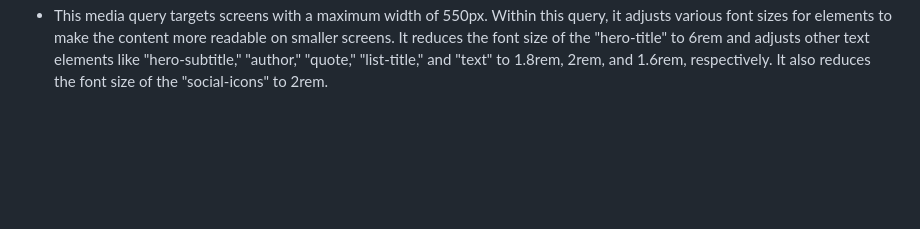
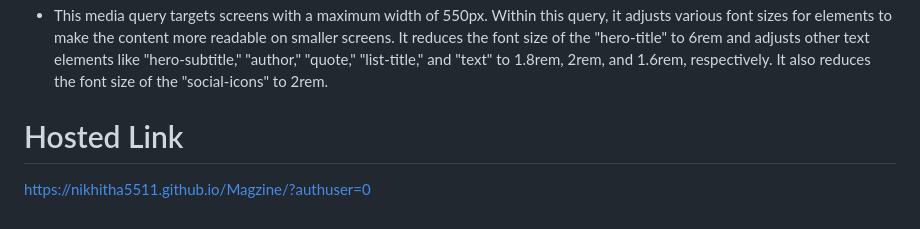
Before and after one commit to Nikhitha5511/Magzine, a Markdown page: README.md, the part around the change. Rendered like a GitHub page; blank space fills up the shorter version.

```diff
--- a/README.md
+++ b/README.md
@@ -129,3 +129,6 @@ Within this query, it adjusts the grid layout of elements with the class "text-w
 Within this query, it adjusts various font sizes for elements to make the content more readable on smaller screens.
 It reduces the font size of the "hero-title" to 6rem and adjusts other text elements like "hero-subtitle," "author," "quote," "list-title," and "text" to 1.8rem, 2rem, and 1.6rem, respectively.
 It also reduces the font size of the "social-icons" to 2rem.
+
+# Hosted Link
+https://nikhitha5511.github.io/Magzine/?authuser=0
```
